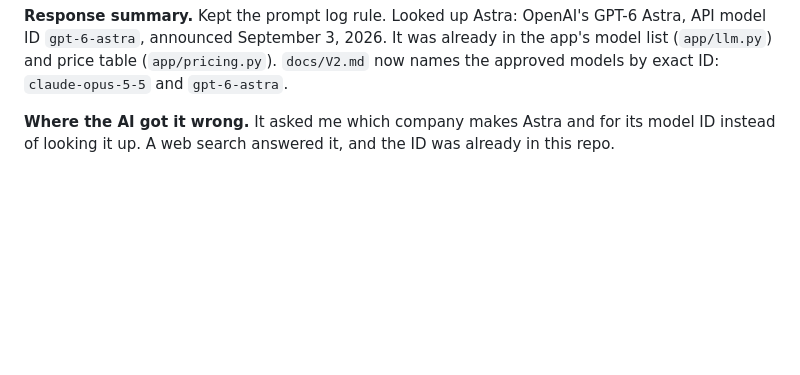
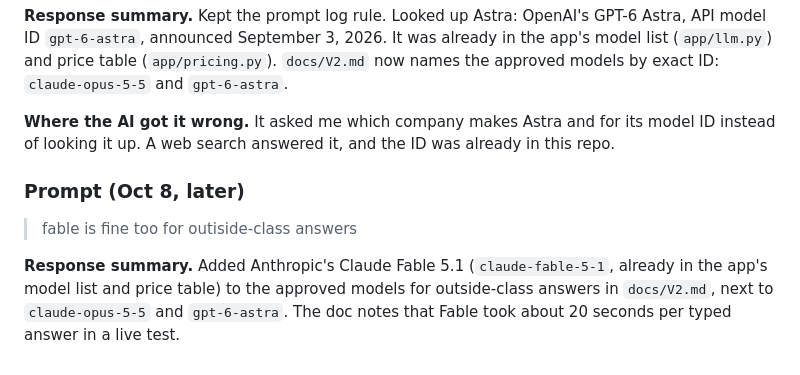
Before and after one commit to bcollier/faculty-twin, a Markdown page: prompt_log.md, the part around the change. GitHub-like rendering; blank space fills up the shorter version.

```diff
--- a/prompt_log.md
+++ b/prompt_log.md
@@ -1435,3 +1435,9 @@ Two tests were added in `tests/test_retrieval.py`:
 **Response summary.** Kept the prompt log rule. Looked up Astra: OpenAI's GPT-6 Astra, API model ID `gpt-6-astra`, announced September 3, 2026. It was already in the app's model list (`app/llm.py`) and price table (`app/pricing.py`). `docs/V2.md` now names the approved models by exact ID: `claude-opus-5-5` and `gpt-6-astra`.
 
 **Where the AI got it wrong.** It asked me which company makes Astra and for its model ID instead of looking it up. A web search answered it, and the ID was already in this repo.
+
+### Prompt (Oct 8, later)
+
+> fable is fine too for outiside-class answers
+
+**Response summary.** Added Anthropic's Claude Fable 5.1 (`claude-fable-5-1`, already in the app's model list and price table) to the approved models for outside-class answers in `docs/V2.md`, next to `claude-opus-5-5` and `gpt-6-astra`. The doc notes that Fable took about 20 seconds per typed answer in a live test.
```
Also changed, not shown: docs/V2.md (+3 -3 lines).
